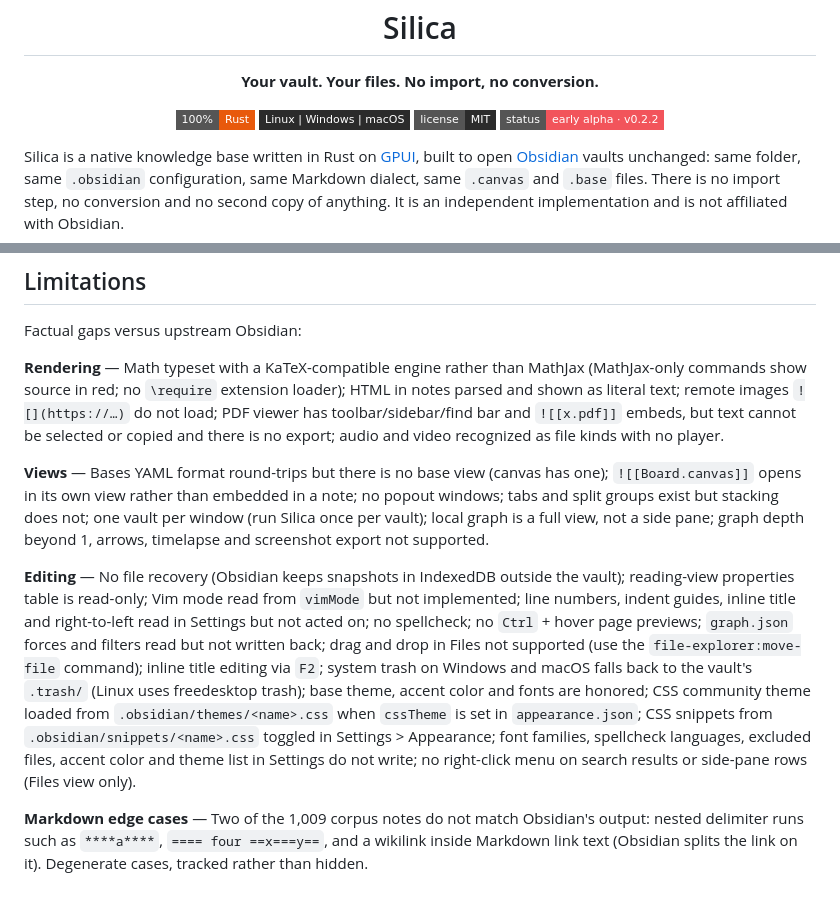
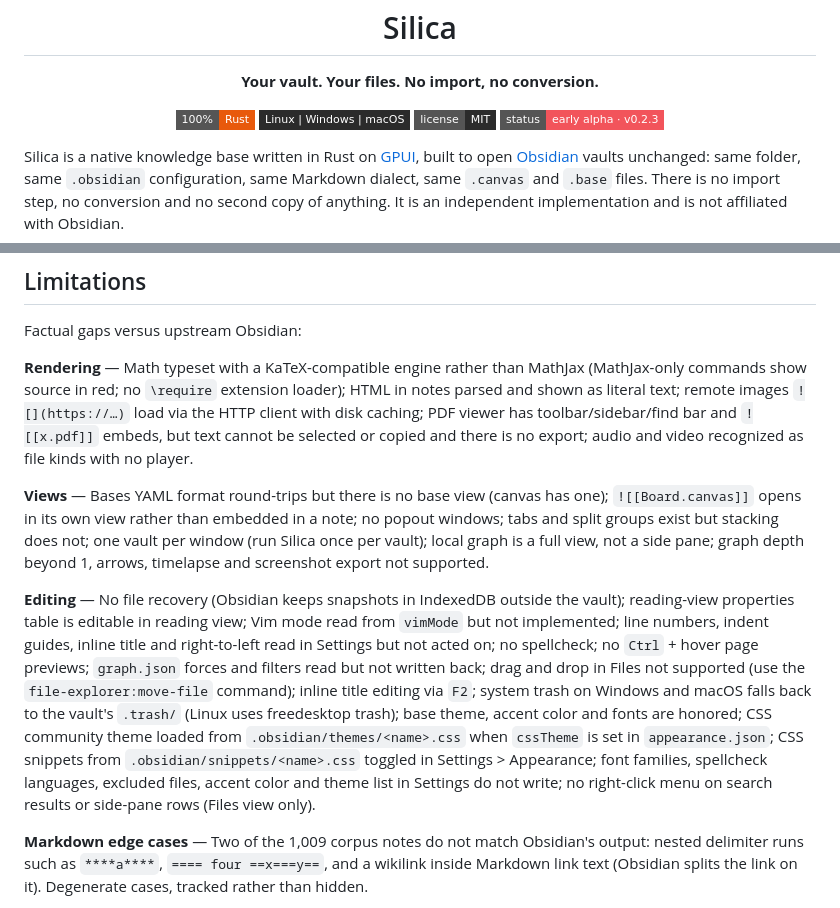
Before and after one commit to lw-xiong/Silica, a Markdown page: README.md, 2 parts joined by grey strips. Rendered like a GitHub page; badges without logos.

Commit message:
docs(readme): bump version badge to v0.2.3

```diff
--- a/README.md
+++ b/README.md
@@ -10,7 +10,7 @@
   <img alt="Rust" src="https://img.shields.io/badge/100%25-Rust-E8590C?style=flat-square&logo=rust&logoColor=white">
   <img alt="Linux, Windows, macOS" src="https://img.shields.io/badge/Linux%20%7C%20Windows%20%7C%20macOS-2b2b2b?style=flat-square">
   <img alt="MIT" src="https://img.shields.io/badge/license-MIT-2b2b2b?style=flat-square">
-  <img alt="v0.2.2" src="https://img.shields.io/badge/status-early%20alpha%20·%20v0.2.2-f2545b?style=flat-square">
+  <img alt="v0.2.3" src="https://img.shields.io/badge/status-early%20alpha%20·%20v0.2.3-f2545b?style=flat-square">
 </p>
 
 Silica is a native knowledge base written in Rust on [GPUI](https://gpui.rs), built to open [Obsidian](https://obsidian.md) vaults unchanged: same folder, same `.obsidian` configuration, same Markdown dialect, same `.canvas` and `.base` files. There is no import step, no conversion and no second copy of anything. It is an independent implementation and is not affiliated with Obsidian.
@@ -65,11 +65,11 @@ What works today, measured against Obsidian:
 
 Factual gaps versus upstream Obsidian:
 
-**Rendering** — Math typeset with a KaTeX-compatible engine rather than MathJax (MathJax-only commands show source in red; no `\require` extension loader); HTML in notes parsed and shown as literal text; remote images `![](https://…)` do not load; PDF viewer has toolbar/sidebar/find bar and `![[x.pdf]]` embeds, but text cannot be selected or copied and there is no export; audio and video recognized as file kinds with no player.
+**Rendering** — Math typeset with a KaTeX-compatible engine rather than MathJax (MathJax-only commands show source in red; no `\require` extension loader); HTML in notes parsed and shown as literal text; remote images `![](https://…)` load via the HTTP client with disk caching; PDF viewer has toolbar/sidebar/find bar and `![[x.pdf]]` embeds, but text cannot be selected or copied and there is no export; audio and video recognized as file kinds with no player.
 
 **Views** — Bases YAML format round-trips but there is no base view (canvas has one); `![[Board.canvas]]` opens in its own view rather than embedded in a note; no popout windows; tabs and split groups exist but stacking does not; one vault per window (run Silica once per vault); local graph is a full view, not a side pane; graph depth beyond 1, arrows, timelapse and screenshot export not supported.
 
-**Editing** — No file recovery (Obsidian keeps snapshots in IndexedDB outside the vault); reading-view properties table is read-only; Vim mode read from `vimMode` but not implemented; line numbers, indent guides, inline title and right-to-left read in Settings but not acted on; no spellcheck; no `Ctrl` + hover page previews; `graph.json` forces and filters read but not written back; drag and drop in Files not supported (use the `file-explorer:move-file` command); inline title editing via `F2`; system trash on Windows and macOS falls back to the vault's `.trash/` (Linux uses freedesktop trash); base theme, accent color and fonts are honored; CSS community theme loaded from `.obsidian/themes/<name>.css` when `cssTheme` is set in `appearance.json`; CSS snippets from `.obsidian/snippets/<name>.css` toggled in Settings > Appearance; font families, spellcheck languages, excluded files, accent color and theme list in Settings do not write; no right-click menu on search results or side-pane rows (Files view only).
+**Editing** — No file recovery (Obsidian keeps snapshots in IndexedDB outside the vault); reading-view properties table is editable in reading view; Vim mode read from `vimMode` but not implemented; line numbers, indent guides, inline title and right-to-left read in Settings but not acted on; no spellcheck; no `Ctrl` + hover page previews; `graph.json` forces and filters read but not written back; drag and drop in Files not supported (use the `file-explorer:move-file` command); inline title editing via `F2`; system trash on Windows and macOS falls back to the vault's `.trash/` (Linux uses freedesktop trash); base theme, accent color and fonts are honored; CSS community theme loaded from `.obsidian/themes/<name>.css` when `cssTheme` is set in `appearance.json`; CSS snippets from `.obsidian/snippets/<name>.css` toggled in Settings > Appearance; font families, spellcheck languages, excluded files, accent color and theme list in Settings do not write; no right-click menu on search results or side-pane rows (Files view only).
 
 **Markdown edge cases** — Two of the 1,009 corpus notes do not match Obsidian's output: nested delimiter runs such as `****a****`, `==== four ==x===y==`, and a wikilink inside Markdown link text (Obsidian splits the link on it). Degenerate cases, tracked rather than hidden.
 
```
